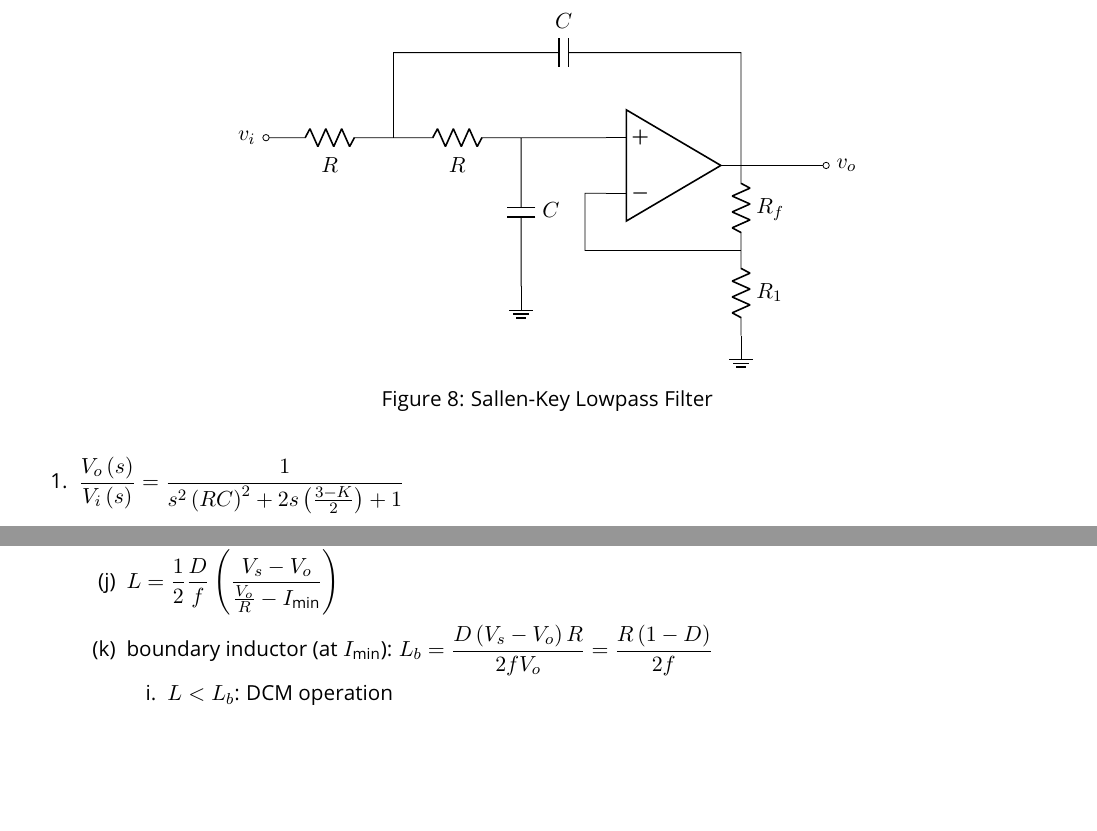
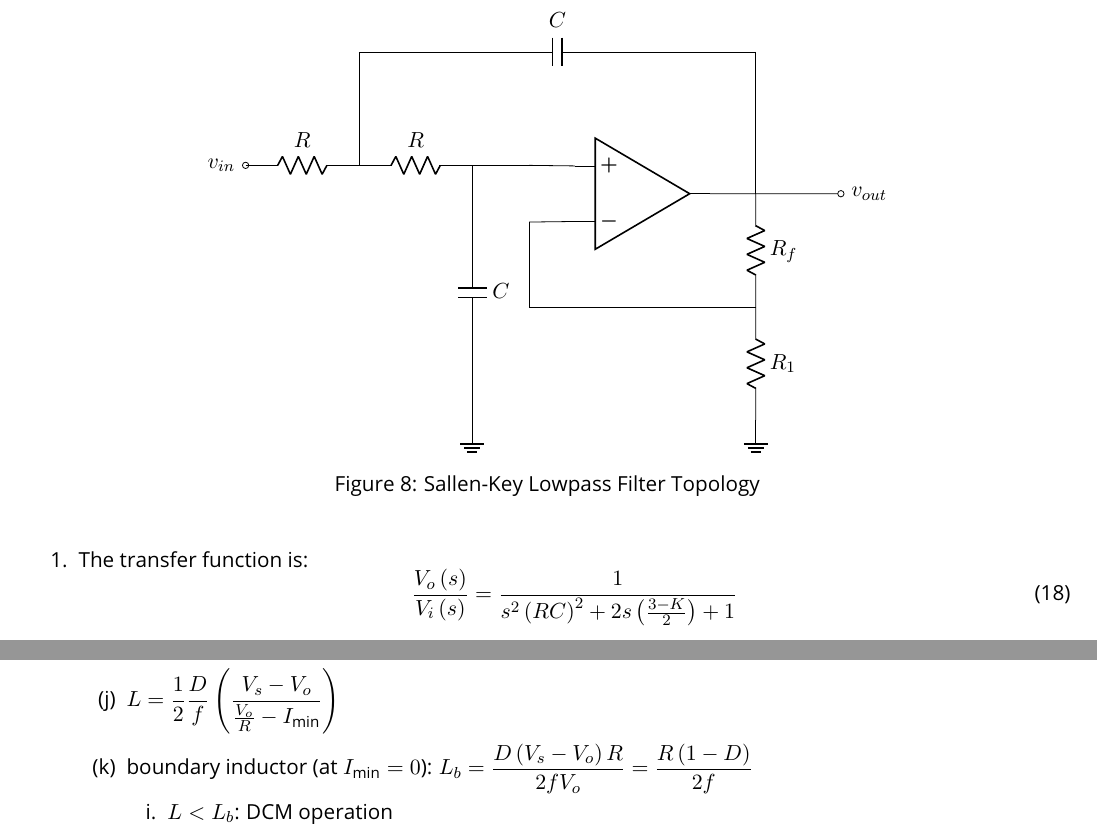
Before and after one commit to ajmesajr/eee_notes, a LaTeX document (eee_133_notes/EEE 133 Key concepts and Equations.tex): two parts of pages 13 and 15 of 15, joined at a grey line, cut so that both start at the same text, the shorter picture padded with empty space. Compiled offline with pdfLaTeX.

Commit message:
Update EEE 133 Key concepts and Equations.tex

```diff
--- a/eee_133_notes/EEE 133 Key concepts and Equations.tex
+++ b/eee_133_notes/EEE 133 Key concepts and Equations.tex
@@ -611,21 +611,34 @@
 	\section{Filter Transient Response and Design}
 	\begin{figure}[!htb]
 		\centering
-		\begin{circuitikz}[american, scale = 0.75]
-			\draw (0,0) node[op amp, yscale = -1] (op1) {}
-			(op1.+) -- ++(-2,0) coordinate(B)
-			(op1.out) to[R, l = $R_{f}$] ++(0,-2) coordinate(C) to [R, l = $R_{1}$] ++(0,-2) node[ground] () {}
-			(op1.out) -- ++(2,0) node[ocirc, label = {right:$v_{o}$}] () {}
-			(op1.-) -- ++(-0.5,0) |- (C)
-			(B) to[C, l = $C$] ++(0,-3.5) node[ground] () {}
-			(B) to[R, l = $R$] ++(-3,0) coordinate(D) to[R, l = $R$] ++(-3,0) node[ocirc, label = {left:$v_{i}$}] () {}
-			(D) |- ++(3,2) to[C, l = $C$] ++(2,0) -| (op1.out)
-			;
+		\begin{circuitikz}[american]
+			\draw (6.5,-0.5) node[op amp, yscale = -1] (opamp6) {};
+			\draw (opamp6.-) to[short] (4.5,-1.0);
+			\draw (opamp6.+) to[short] (4.5,-0.0);
+			\draw (opamp6.out) to[short] (8.5,-0.5);
+			\draw (3.5,-0.0) to[C,l=$C$] (3.5,-4.5);
+			\draw (8.5,-0.5) to[R,l=$R_{f}$] (8.5,-2.5);
+			\draw (8.5,-2.5) to[R,l=$R_{1}$] (8.5,-4.5);
+			\draw (8.5,-4.5) node[ground]{};
+			\draw (3.5,-4.5) node[ground]{};
+			\draw (4.5, -1) |- (8.5,-2.5);
+			\draw (8.5,-0.5) to[short] (10,-0.5);
+			\draw (10,-0.5) node[ocirc, label={right:$v_{out}$}] {};
+			\draw (-0.5,-0.0) node[ocirc, label={left:$v_{in}$}] {};
+			\draw (1.5,-0.0) to[R,l=$R$] (3.5,-0.0);
+			\draw (-.5,-0.0) to[R,l=$R$] (1.5,-0.0);
+			\draw (1.5,-0.0) -- (1.5,2.0);
+			\draw (1.5,2.0) to[C,l=$C$] (8.5,2.0);
+			\draw (8.5,2.0) -- (8.5,-0.5);
+			\draw (3.5,-0.0) -- (4.5,-0.0);
 		\end{circuitikz}
-		\caption{Sallen-Key Lowpass Filter}
+		\caption{Sallen-Key Lowpass Filter Topology}
 	\end{figure}
 	\begin{outline}[enumerate]
-		\1 $\frac{V_{o} \left( s \right)}{V_{i} \left( s \right)} = \frac{1}{s^{2} \left( RC \right)^{2} + 2s \left( \frac{3 - K}{2} \right) + 1}$
+		\1 The transfer function is:
+		\begin{equation}
+			\frac{V_{o} \left( s \right)}{V_{i} \left( s \right)} = \frac{1}{s^{2} \left( RC \right)^{2} + 2s \left( \frac{3 - K}{2} \right) + 1}
+		\end{equation}
 			\2 $K = \frac{R_{f} + R_{1}}{R_{1}}$
 			\2 $\omega_{0} = \frac{1}{RC}$
 			\2 $\alpha = \frac{3 - K}{2RC}$
@@ -685,7 +698,7 @@
 			\2 $t_\text{on} = DT = \frac{D}{f}$
 			\2 $D = \frac{V_{o}}{V_{s}}$
 			\2 $L = \frac{1}{2} \frac{D}{f} \left( \frac{V_{s} - V_{o}}{\frac{V_{o}}{R} - I_\text{min} } \right)$
-			\2 boundary inductor (at $I_\text{min}$): $L_{b} = \frac{D \left( V_{s} - V_{o} \right) R}{2fV_{o}} = \frac{R \left( 1 - D \right)}{2f}$
+			\2 boundary inductor (at $I_\text{min} = 0$): $L_{b} = \frac{D \left( V_{s} - V_{o} \right) R}{2fV_{o}} = \frac{R \left( 1 - D \right)}{2f}$
 				\3 $L < L_{b}$: DCM operation
 				\3 $L = L_{b}$: CDCM operation
 				\3 $L > L_{b}$: CCM operation
```
Also changed, not shown: eee_133_notes/EEE 133 Key concepts and Equations.tex (6 more changed lines).
